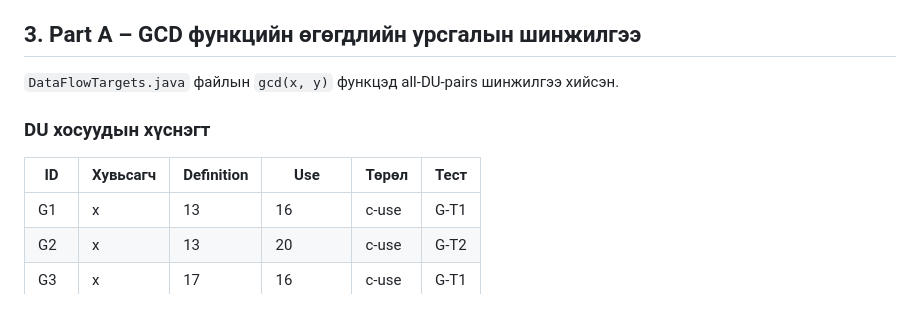
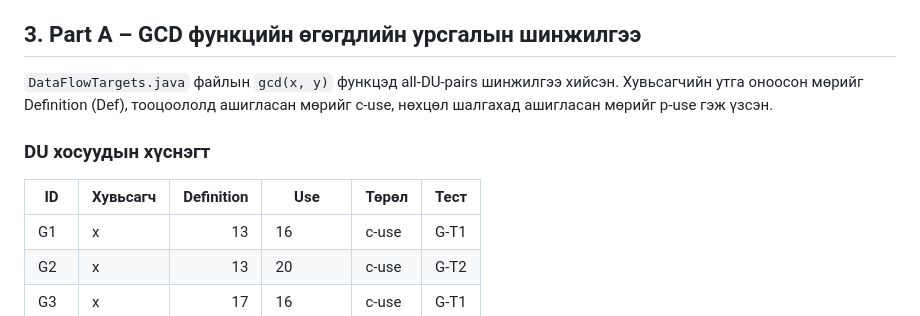
Before and after one commit to tungaa0111/lab10-dataflow, a Markdown page: README.md, the part around one of its changes. GitHub-like rendering.

```diff
--- a/README.md
+++ b/README.md
@@ -39,13 +39,12 @@ OS name: Windows 11, version: 10.0, arch: amd64
 
 ## 3. Part A – GCD функцийн өгөгдлийн урсгалын шинжилгээ
 
-`DataFlowTargets.java` файлын `gcd(x, y)` функцэд
-all-DU-pairs шинжилгээ хийсэн.
+`DataFlowTargets.java` файлын `gcd(x, y)` функцэд all-DU-pairs шинжилгээ хийсэн. Хувьсагчийн утга оноосон мөрийг Definition (Def), тооцоололд ашигласан мөрийг c-use, нөхцөл шалгахад ашигласан мөрийг p-use гэж үзсэн.
 
 ### DU хосуудын хүснэгт
 
 | ID | Хувьсагч | Definition | Use | Төрөл | Тест |
-|---|---|---|---|---|---|
+|---|---|---:|---|---|---|
 | G1 | x | 13 | 16 | c-use | G-T1 |
 | G2 | x | 13 | 20 | c-use | G-T2 |
 | G3 | x | 17 | 16 | c-use | G-T1 |
```
Also changed, not shown: other parts of README.md (+102 -45 lines), image.png (added), 3 other files.
